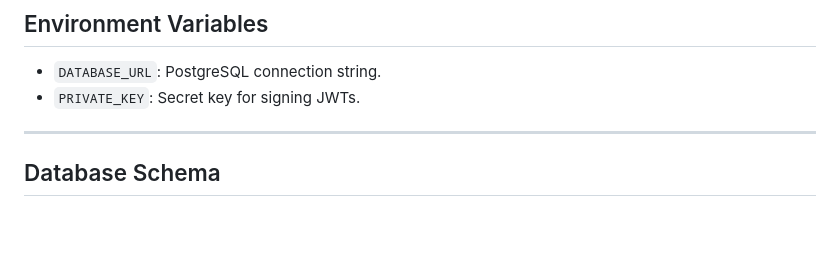
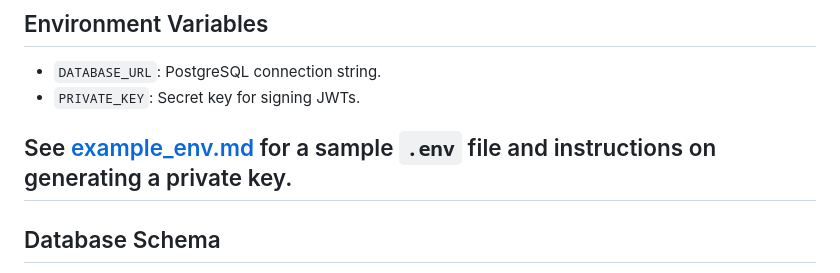
Before and after one commit to YazRaso/RustAuth, a Markdown page: README.md, the part around the change. Drawn GitHub-style; blank space fills up the shorter version.

```diff
--- a/README.md
+++ b/README.md
@@ -75,6 +75,7 @@ RustAuth/
 - `DATABASE_URL`: PostgreSQL connection string.
 - `PRIVATE_KEY`: Secret key for signing JWTs.
 
+See [example_env.md](./example_env.md) for a sample `.env` file and instructions on generating a private key.
 ---
 
 ## Database Schema
```
